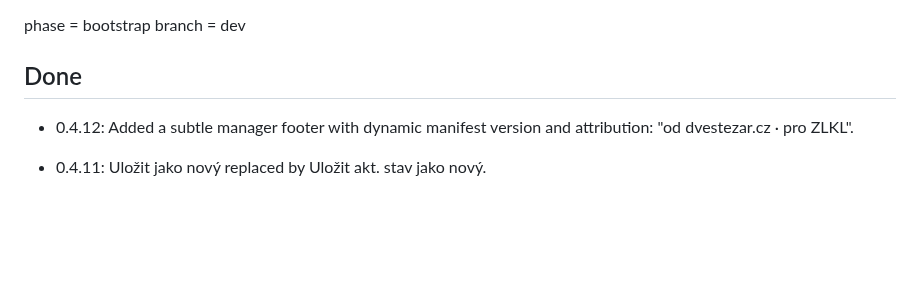
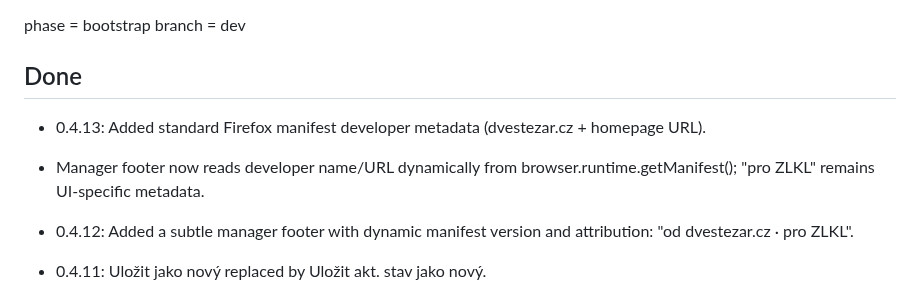
Before and after one commit to dvestezarzlkl/firefox-workspace-manager, a Markdown page: workstate.md, the part around the change. Rendered like a GitHub page; blank space fills up the shorter version.

Commit message:
docs: record manifest developer metadata in 0.4.13

```diff
--- a/workstate.md
+++ b/workstate.md
@@ -8,6 +8,9 @@ phase = bootstrap
 branch = dev
 
 ## Done
+
+- 0.4.13: Added standard Firefox manifest developer metadata (dvestezar.cz + homepage URL).
+- Manager footer now reads developer name/URL dynamically from browser.runtime.getManifest(); "pro ZLKL" remains UI-specific metadata.
 
 - 0.4.12: Added a subtle manager footer with dynamic manifest version and attribution: "od dvestezar.cz · pro ZLKL".
 
```
